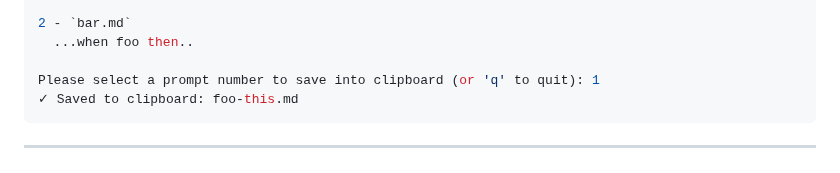
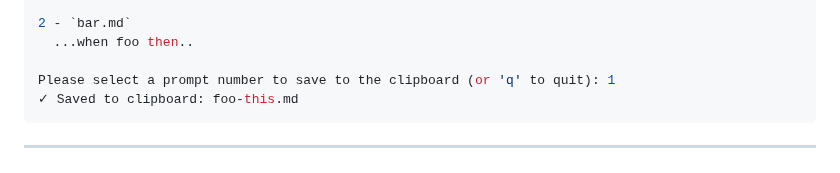
Before and after one commit to korotkevics/promptstash, a Markdown page: docs/cli-usage.md, the part around the change. Drawn GitHub-style.

Commit message:
Update docs/cli-usage.md
Co-authored-by: Copilot <175728472+Copilot@users.noreply.github.com>

````diff
--- a/docs/cli-usage.md
+++ b/docs/cli-usage.md
@@ -126,7 +126,7 @@ promptstash search name foo
 2 - `bar.md`
   ...when foo then..
 
-Please select a prompt number to save into clipboard (or 'q' to quit): 1
+Please select a prompt number to save to the clipboard (or 'q' to quit): 1
 ✓ Saved to clipboard: foo-this.md
 ```
 
````
